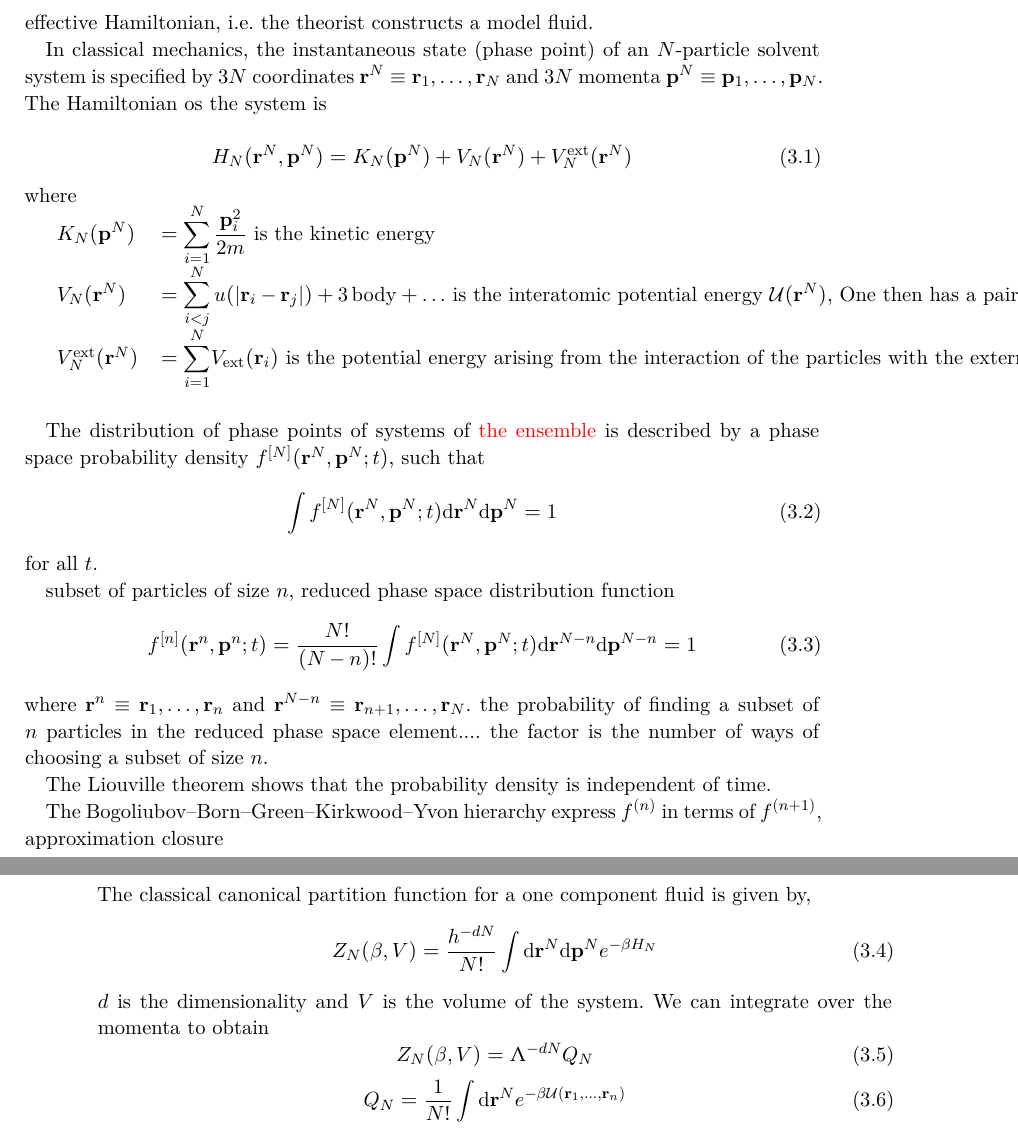
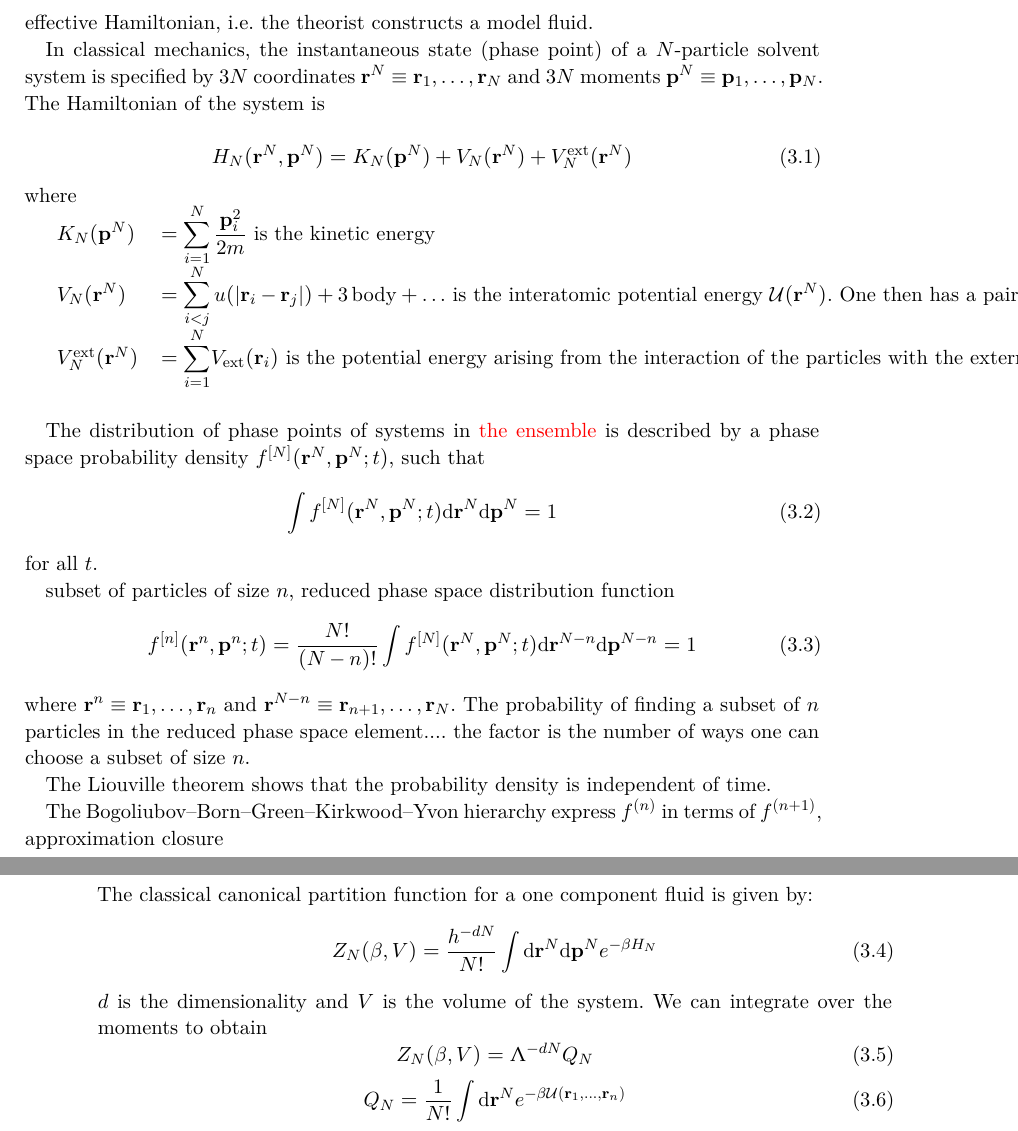
Before and after one commit to Hostiphre/M0921, a LaTeX thesis (M0921_MDFT.tex, which reads Part_I_State_of_the_Art/12._theory_of_liquids.tex): two parts of pages 33 and 34 of 139, joined at a grey line, cut so that both start at the same text. Compiled offline with pdfLaTeX; a missing font is replaced by an installed copy or a similar font.

Commit message:
Update 12._theory_of_liquids.tex

```diff
--- a/Part_I_State_of_the_Art/12._theory_of_liquids.tex
+++ b/Part_I_State_of_the_Art/12._theory_of_liquids.tex
@@ -16,10 +16,10 @@ by $\rho$ and temperature T.
 
 effective Hamiltonian, i.e. the theorist constructs a model fluid.
 
-In classical mechanics, the instantaneous state (phase point) of an
+In classical mechanics, the instantaneous state (phase point) of a
 $N$-particle solvent system is specified by $3N$ coordinates $\mathbf{r}^{N}\equiv\mathbf{r}_{1},\ldots,\mathbf{r}_{N}$
-and $3N$ momenta $\mathbf{p}^{N}\equiv\mathbf{p}_{1},\ldots,\mathbf{p}_{N}$.
-The Hamiltonian os the system is
+and $3N$ moments $\mathbf{p}^{N}\equiv\mathbf{p}_{1},\ldots,\mathbf{p}_{N}$.
+The Hamiltonian of the system is
 
 \begin{equation}
 H_{N}(\mathbf{r}^{N},\mathbf{p}^{N})=K_{N}(\mathbf{p}^{N})+V_{N}(\mathbf{r}^{N})+V_{N}^{\mathrm{ext}}(\mathbf{r}^{N})
@@ -30,5 +30,5 @@ where
 $K_{N}(\mathbf{p}^{N})$ & $={\displaystyle \sum_{i=1}^{N}\frac{\mathbf{p}_{i}^{2}}{2m}}$ is
 the kinetic energy \tabularnewline
 $V_{N}(\mathbf{r}^{N})$ & $={\displaystyle \sum_{i<j}^{N}u(\left|\mathbf{r}_{i}-\mathbf{r}_{j}\right|)+3\,\mathrm{body}+\ldots}$
-is the interatomic potential energy $\mathcal{U}(\mathbf{r}^{N})$,
+is the interatomic potential energy $\mathcal{U}(\mathbf{r}^{N})$.
 One then has a pairwise additive description of the total inter-particle
@@ -38,9 +38,9 @@ $V_{N}^{\mathrm{ext}}(\mathbf{r}^{N})$ & $={\displaystyle \sum_{i=1}^{N}}V_{\mat
 is the potential energy arising from the interaction of the particles
 with the external field\tabularnewline
  & \tabularnewline
-\end{tabular}
+\end{tabular}.
 
-The distribution of phase points of systems of \textcolor{red}{the
+The distribution of phase points of systems in \textcolor{red}{the
 ensemble} is described by a phase space probability density $f^{[N]}(\mathbf{r}^{N},\mathbf{p}^{N};t)$,
 such that
 \begin{equation}
@@ -55,8 +55,8 @@ f^{[n]}(\mathbf{r}^{n},\mathbf{p}^{n};t)=\dfrac{N!}{(N-n)!}\int f^{[N]}(\mathbf{
 \end{equation}
 where $\mathbf{r}^{n}\equiv\mathbf{r}_{1},\ldots,\mathbf{r}_{n}$
 and $\mathbf{r}^{N-n}\equiv\mathbf{r}_{n+1},\ldots,\mathbf{r}_{N}$.
-the probability of finding a subset of $n$ particles in the reduced
-phase space element.... the factor is the number of ways of choosing
+The probability of finding a subset of $n$ particles in the reduced
+phase space element.... the factor is the number of ways one can choose
 a subset of size $n$.
 
 The Liouville theorem shows that the probability density is independent
@@ -69,12 +69,12 @@ in terms of $f^{(n+1)}$, approximation closure
 \section{Time averages and ensemble averages / Partition functions and Thermodynamics}
 
 The classical canonical partition function for a one component fluid
-is given by,
+is given by:
 \begin{equation}
 Z_{N}(\beta,V)=\dfrac{h^{-dN}}{N!}\int\mathrm{d}\mathbf{r}^{N}\mathrm{d}\mathbf{p}^{N}e^{-\beta H_{N}}
 \end{equation}
 $d$ is the dimensionality and $V$ is the volume of the system. We
-can integrate over the momenta to obtain
+can integrate over the moments to obtain
 \begin{equation}
 Z_{N}(\beta,V)=\Lambda^{-dN}Q_{N}
 \end{equation}
```
Also changed, not shown: Part_I_State_of_the_Art/12._theory_of_liquids.tex (12 more changed lines).
